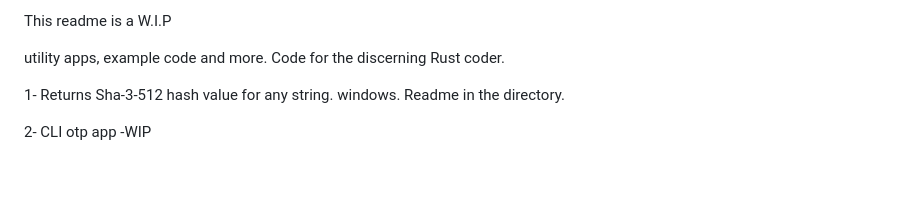
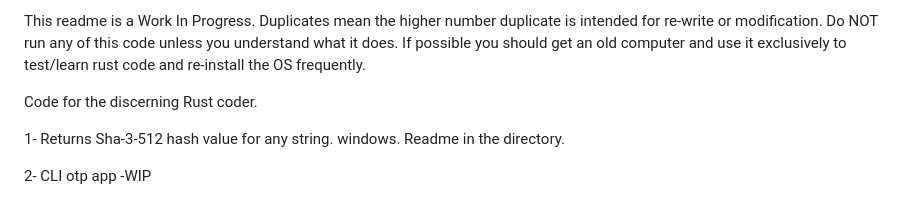
Before and after one commit to chesslogical/StarterPack1, a Markdown page: README.md, the part around one of its changes. GitHub-like rendering; blank space fills up the shorter version.

```diff
--- a/README.md
+++ b/README.md
@@ -1,7 +1,7 @@
 
- This readme is a W.I.P
+ This readme is a Work In Progress. Duplicates mean the higher number duplicate is intended for re-write or modification. Do NOT run any of this code unless you understand what it does. If possible you should get an old computer and use it exclusively to test/learn rust code and re-install the OS frequently.
 
- utility apps, example code and more. Code for the discerning Rust coder.
+  Code for the discerning Rust coder.
 
 1- Returns Sha-3-512 hash value for any string. windows.  Readme in the directory.
 
```
Also changed, not shown: other parts of README.md (+50 -0 lines).
